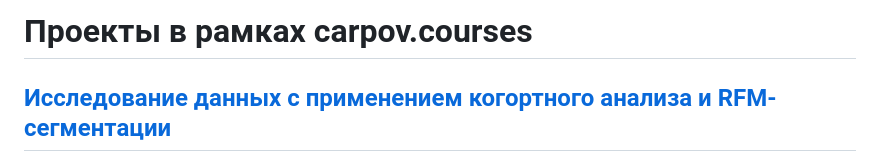
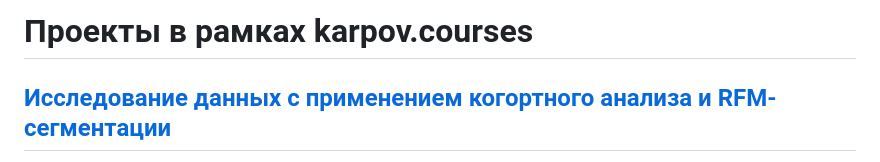
Before and after one commit to KonstantinBykov/first_repos, a Markdown page: README.md, the part around the change. Drawn GitHub-style.

```diff
--- a/README.md
+++ b/README.md
@@ -1,4 +1,4 @@
-# Проекты в рамках carpov.courses
+# Проекты в рамках karpov.courses
 ## [Исследование данных с применением когортного анализа и RFM-сегментации](https://github.com/KonstantinBykov/karpov.courses-projects/blob/master/cohort%20analysis%20and%20RFM-segmentation.ipynb)
 **Описание проекта:**
 
```
